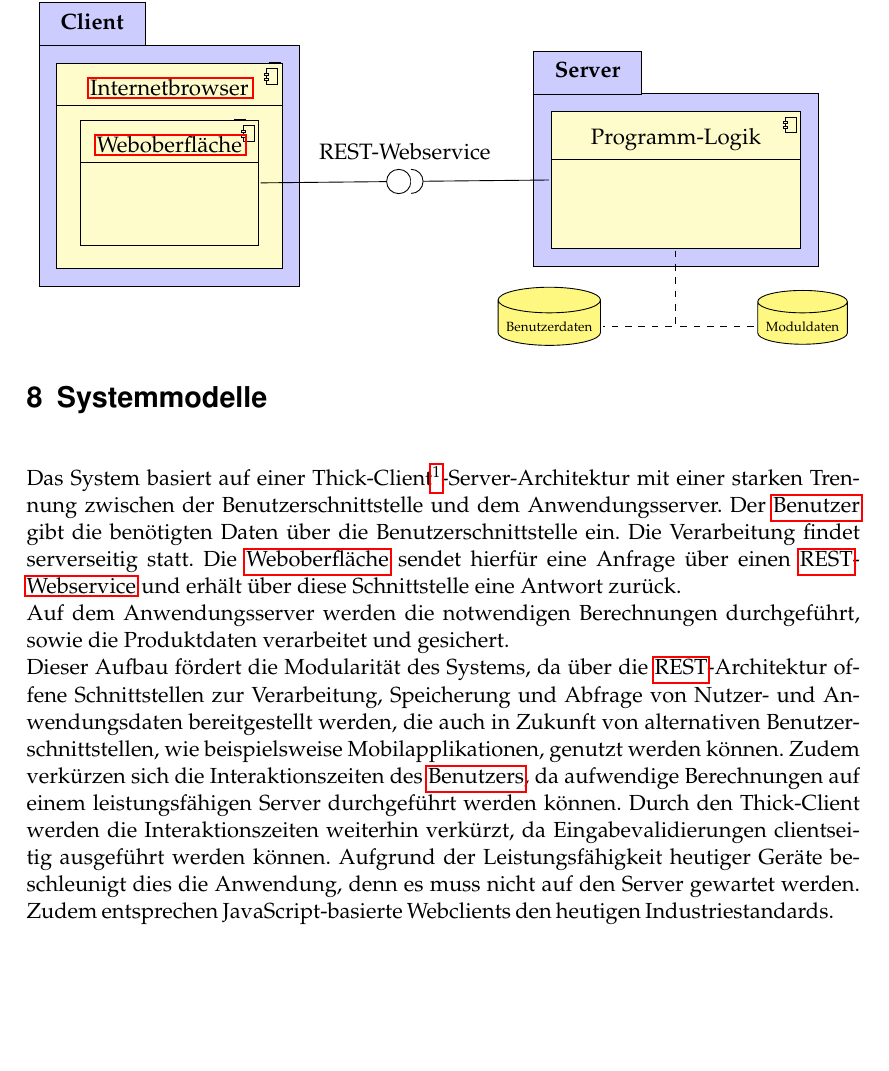
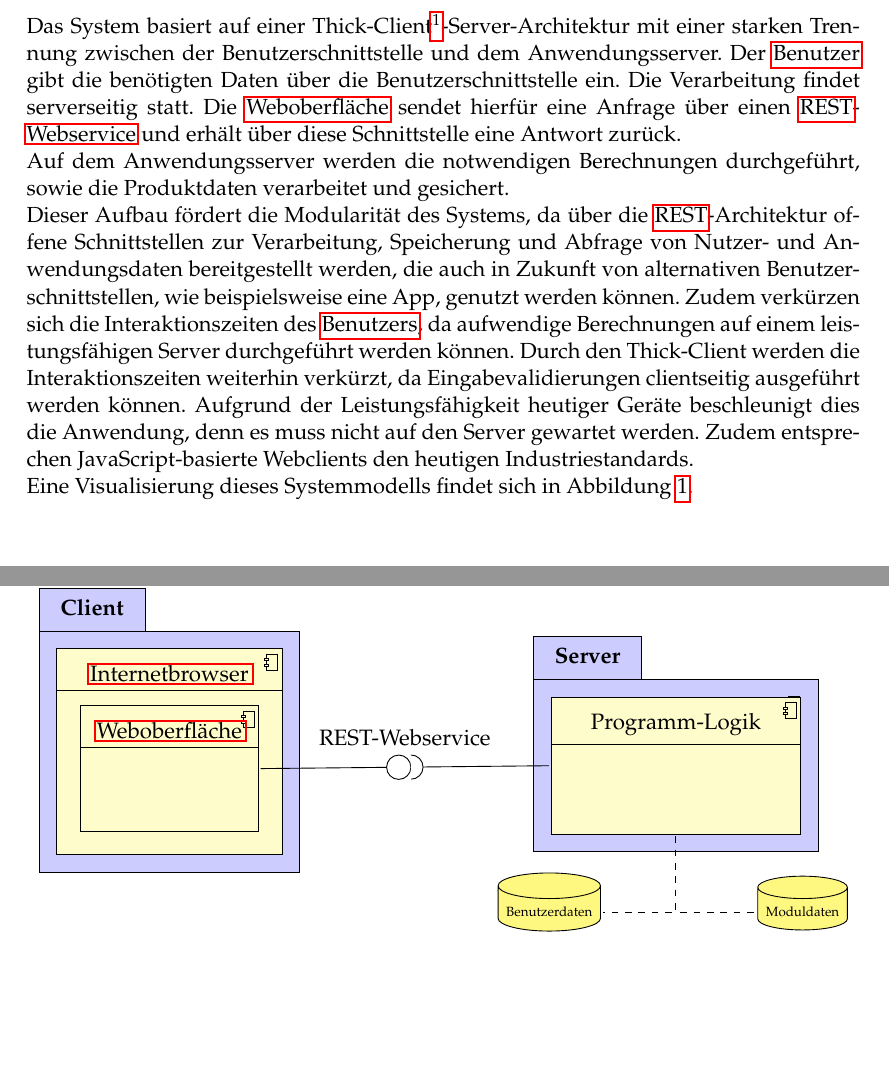
Before and after one commit to PSE-WS1617-IPD-Workflow/PSE_WS1617_IPD_Boehm_Studienplan, a LaTeX document (Pflichtenheft/Pflichtenheft/Pflichtenheft.tex, which reads Pflichtenheft/Pflichtenheft/content/addendum.tex, Pflichtenheft/Pflichtenheft/content/system_model.tex): part of page 11 of 42 before the commit and two parts of pages 11 and 33 of 43 after it, the two joined at a grey line, cut so that both start at the same text, the shorter picture padded with empty space. Compiled offline with pdfLaTeX.

Commit message:
Corrected Niklas stupid text. (Shame on you, Niklas!)

```diff
--- a/Pflichtenheft/Pflichtenheft/content/addendum.tex
+++ b/Pflichtenheft/Pflichtenheft/content/addendum.tex
@@ -1,6 +1,13 @@
 \newpage
 \FloatBarrier
 \section{Bilder}
+\begin{figure}[!h]
+	\caption{Systemmodell}
+	\label{system_model:overview}
+	\resizebox{\textwidth}{!} {
+		\input{diagrams/system_model}
+	}
+\end{figure}
 \begin{figure}[!h]
 	\caption{Loginseite des Systems mit Anmeldung über den \gls{Shibboleth Identity Provider} des \gls{KIT}}
 	\label{fig:gui-login-1}
--- a/Pflichtenheft/Pflichtenheft/content/system_model.tex
+++ b/Pflichtenheft/Pflichtenheft/content/system_model.tex
@@ -1,10 +1,5 @@
 \section{Systemmodelle}
-\begin{figure}[!htb]
-	\caption{Systemmodell}
-	\resizebox{\textwidth}{!} {
-		\input{diagrams/system_model}
-	}
-\end{figure}
 Das System basiert auf einer Thick-Client\footnote{Es wird kein klassischer Thick-Client eingesetzt, sondern vielmehr eine JavaScript-basierte \gls{Weboberflaeche}, die auf viele Nutzeraktionen ohne ein Neuladen der Seite reagieren kann.}-Server-Architektur mit einer starken Trennung zwischen der Benutzerschnittstelle und dem Anwendungsserver. Der \gls{Benutzer} gibt die benötigten Daten über die Benutzerschnittstelle ein. Die Verarbeitung findet serverseitig statt. Die \gls{Weboberflaeche} sendet hierfür eine Anfrage über einen \gls{Rest}-\gls{Webservice} und erhält über diese Schnittstelle eine Antwort zurück. \\
 Auf dem Anwendungsserver werden die notwendigen Berechnungen durchgeführt, sowie die Produktdaten verarbeitet und gesichert. \\
-Dieser Aufbau fördert die Modularität des Systems, da über die \gls{Rest}-Architektur offene Schnittstellen zur Verarbeitung, Speicherung und Abfrage von Nutzer- und Anwendungsdaten bereitgestellt werden, die auch in Zukunft von alternativen Benutzerschnittstellen, wie beispielsweise Mobilapplikationen, genutzt werden können. Zudem verkürzen sich die Interaktionszeiten des \glslink{Benutzer}{Benutzers}, da aufwendige Berechnungen auf einem leistungsfähigen Server durchgeführt werden können. Durch den Thick-Client werden die Interaktionszeiten weiterhin verkürzt, da Eingabevalidierungen clientseitig ausgeführt werden können. Aufgrund der Leistungsfähigkeit heutiger Geräte beschleunigt dies die Anwendung, denn es muss nicht auf den Server gewartet werden. Zudem entsprechen JavaScript-basierte Webclients den heutigen Industriestandards.
+Dieser Aufbau fördert die Modularität des Systems, da über die \gls{Rest}-Architektur offene Schnittstellen zur Verarbeitung, Speicherung und Abfrage von Nutzer- und Anwendungsdaten bereitgestellt werden, die auch in Zukunft von alternativen Benutzerschnittstellen, wie beispielsweise eine App, genutzt werden können. Zudem verkürzen sich die Interaktionszeiten des \glslink{Benutzer}{Benutzers}, da aufwendige Berechnungen auf einem leistungsfähigen Server durchgeführt werden können. Durch den Thick-Client werden die Interaktionszeiten weiterhin verkürzt, da Eingabevalidierungen clientseitig ausgeführt werden können. Aufgrund der Leistungsfähigkeit heutiger Geräte beschleunigt dies die Anwendung, denn es muss nicht auf den Server gewartet werden. Zudem entsprechen JavaScript-basierte Webclients den heutigen Industriestandards. \\
+Eine Visualisierung dieses Systemmodells findet sich in Abbildung \ref{system_model:overview}.
```
Also changed, not shown: Pflichtenheft/Pflichtenheft/Pflichtenheft.tex (+2 -0 lines).
